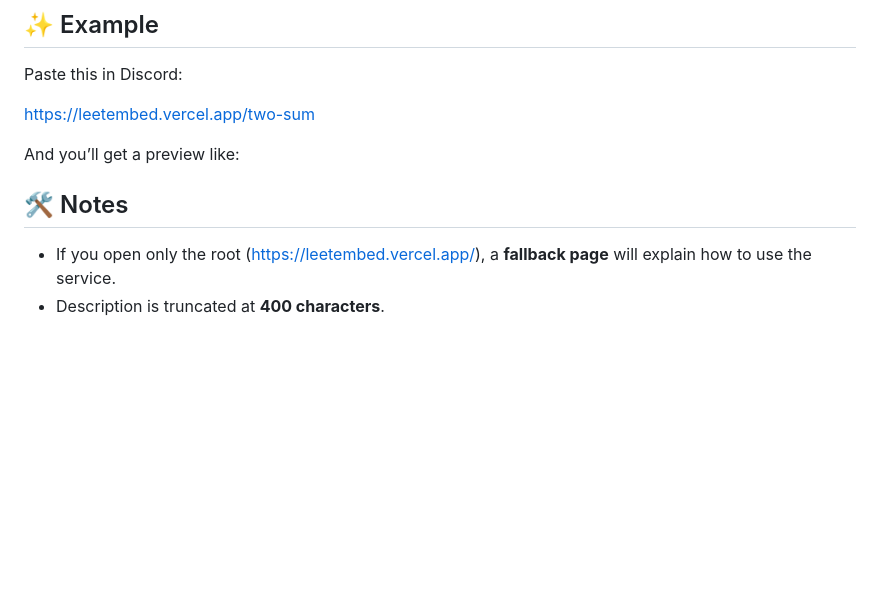
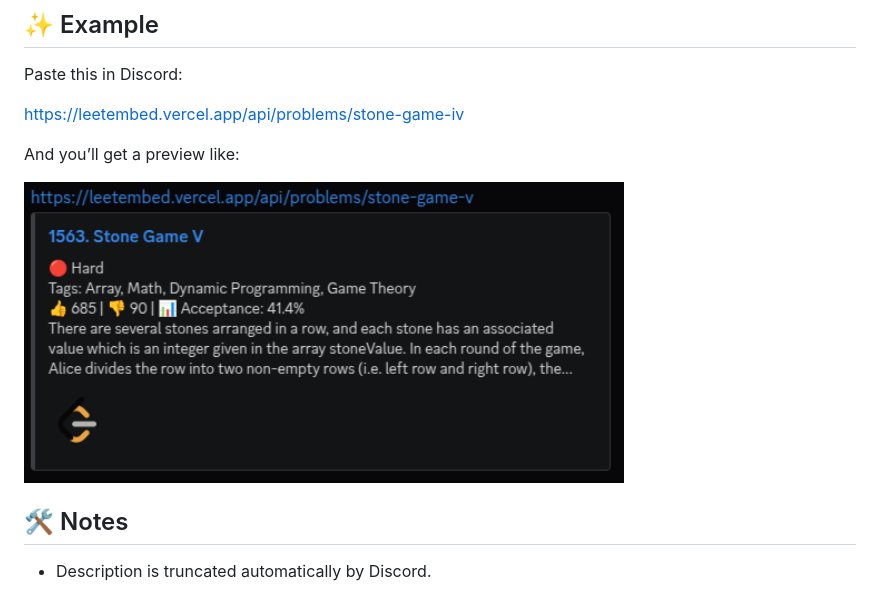
Before and after one commit to Nerver-zip/leetembed, a Markdown page: README.md, the part around the change. Drawn GitHub-style; pictures changed too: public/assets/screenshot.png (added); blank space fills up the shorter version.

```diff
--- a/README.md
+++ b/README.md
@@ -15,13 +15,11 @@ Just paste a LeetCode problem link with the `leetembed.vercel.app` domain and it
 
 Paste this in Discord:
 
-https://leetembed.vercel.app/two-sum
+https://leetembed.vercel.app/api/problems/stone-game-iv
 
 And you’ll get a preview like:
 
-
+<img src="public/assets/screenshot.png" alt="Screenshot" width="600" />
 
 ## 🛠️ Notes
-
-- If you open only the root (https://leetembed.vercel.app/), a **fallback page** will explain how to use the service.
-- Description is truncated at **400 characters**.
+- Description is truncated automatically by Discord.
```
